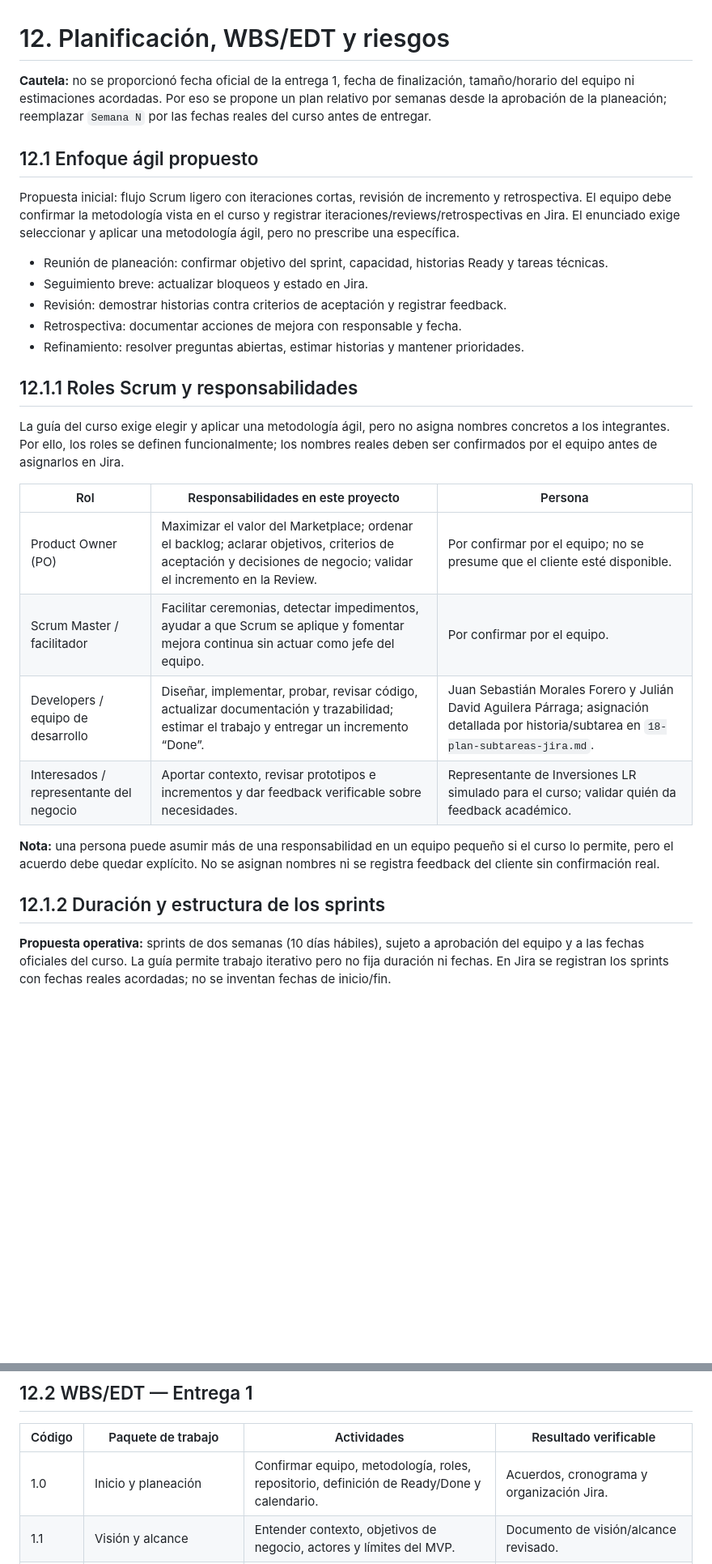
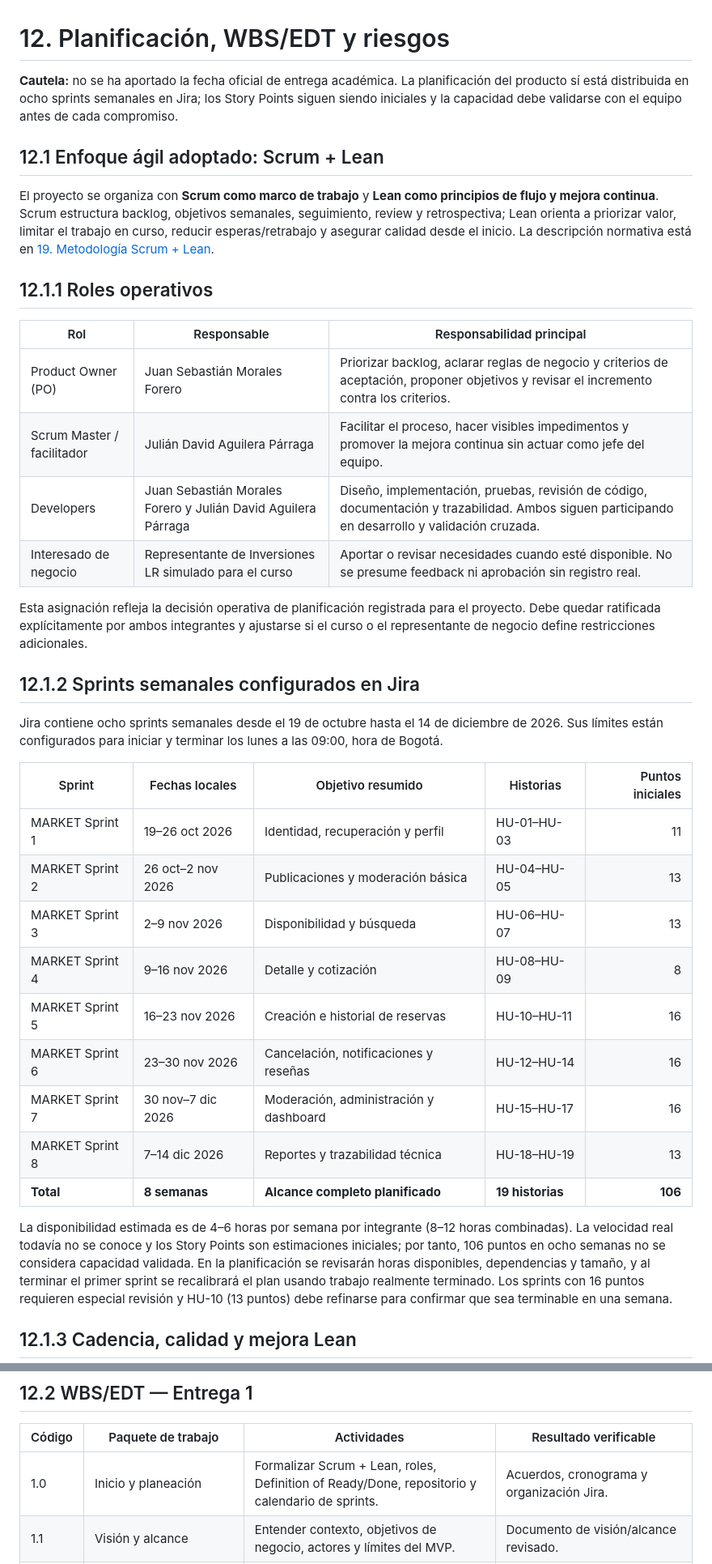
Before and after one commit to Rocky72153/marketplace-alojamientos, a Markdown page: docs/entrega-1/12-planificacion-riesgos.md, 2 parts joined by grey strips. Shown at 81% size. Rendered like a GitHub page; blank space fills up the shorter version.

Commit message:
docs: alinea planificación con Scrum + Lean y sprints Jira

```diff
--- a/docs/entrega-1/12-planificacion-riesgos.md
+++ b/docs/entrega-1/12-planificacion-riesgos.md
@@ -1,32 +1,39 @@
 # 12. Planificación, WBS/EDT y riesgos
 
-**Cautela:** no se proporcionó fecha oficial de la entrega 1, fecha de finalización, tamaño/horario del equipo ni estimaciones acordadas. Por eso se propone un plan relativo por semanas desde la aprobación de la planeación; reemplazar `Semana N` por las fechas reales del curso antes de entregar.
+**Cautela:** no se ha aportado la fecha oficial de entrega académica. La planificación del producto sí está distribuida en ocho sprints semanales en Jira; los Story Points siguen siendo iniciales y la capacidad debe validarse con el equipo antes de cada compromiso.
 
-## 12.1 Enfoque ágil propuesto
+## 12.1 Enfoque ágil adoptado: Scrum + Lean
 
-Propuesta inicial: flujo Scrum ligero con iteraciones cortas, revisión de incremento y retrospectiva. El equipo debe confirmar la metodología vista en el curso y registrar iteraciones/reviews/retrospectivas en Jira. El enunciado exige seleccionar y aplicar una metodología ágil, pero no prescribe una específica.
+El proyecto se organiza con **Scrum como marco de trabajo** y **Lean como principios de flujo y mejora continua**. Scrum estructura backlog, objetivos semanales, seguimiento, review y retrospectiva; Lean orienta a priorizar valor, limitar el trabajo en curso, reducir esperas/retrabajo y asegurar calidad desde el inicio. La descripción normativa está en [19. Metodología Scrum + Lean](19-metodologia-scrum-lean.md).
 
-- Reunión de planeación: confirmar objetivo del sprint, capacidad, historias Ready y tareas técnicas.
-- Seguimiento breve: actualizar bloqueos y estado en Jira.
-- Revisión: demostrar historias contra criterios de aceptación y registrar feedback.
-- Retrospectiva: documentar acciones de mejora con responsable y fecha.
-- Refinamiento: resolver preguntas abiertas, estimar historias y mantener prioridades.
+## 12.1.1 Roles operativos
 
+| Rol | Responsable | Responsabilidad principal |
+|---|---|---|
+| Product Owner (PO) | Juan Sebastián Morales Forero | Priorizar backlog, aclarar reglas de negocio y criterios de aceptación, proponer objetivos y revisar el incremento contra los criterios. |
+| Scrum Master / facilitador | Julián David Aguilera Párraga | Facilitar el proceso, hacer visibles impedimentos y promover la mejora continua sin actuar como jefe del equipo. |
+| Developers | Juan Sebastián Morales Forero y Julián David Aguilera Párraga | Diseño, implementación, pruebas, revisión de código, documentación y trazabilidad. Ambos siguen participando en desarrollo y validación cruzada. |
+| Interesado de negocio | Representante de Inversiones LR simulado para el curso | Aportar o revisar necesidades cuando esté disponible. No se presume feedback ni aprobación sin registro real. |
 
-## 12.1.1 Roles Scrum y responsabilidades
+Esta asignación refleja la decisión operativa de planificación registrada para el proyecto. Debe quedar ratificada explícitamente por ambos integrantes y ajustarse si el curso o el representante de negocio define restricciones adicionales.
 
-La guía del curso exige elegir y aplicar una metodología ágil, pero no asigna nombres concretos a los integrantes. Por ello, los roles se definen funcionalmente; los nombres reales deben ser confirmados por el equipo antes de asignarlos en Jira.
+## 12.1.2 Sprints semanales configurados en Jira
 
-| Rol | Responsabilidades en este proyecto | Persona |
-|---|---|---|
-| Product Owner (PO) | Maximizar el valor del Marketplace; ordenar el backlog; aclarar objetivos, criterios de aceptación y decisiones de negocio; validar el incremento en la Review. | Por confirmar por el equipo; no se presume que el cliente esté disponible. |
-| Scrum Master / facilitador | Facilitar ceremonias, detectar impedimentos, ayudar a que Scrum se aplique y fomentar mejora continua sin actuar como jefe del equipo. | Por confirmar por el equipo. |
-| Developers / equipo de desarrollo | Diseñar, implementar, probar, revisar código, actualizar documentación y trazabilidad; estimar el trabajo y entregar un incremento “Done”. | Juan Sebastián Morales Forero y Julián David Aguilera Párraga; asignación detallada por historia/subtarea en `18-plan-subtareas-jira.md`. |
-| Interesados / representante del negocio | Aportar contexto, revisar prototipos e incrementos y dar feedback verificable sobre necesidades. | Representante de Inversiones LR simulado para el curso; validar quién da feedback académico. |
+Jira contiene ocho sprints semanales desde el 19 de octubre hasta el 14 de diciembre de 2026. Sus límites están configurados para iniciar y terminar los lunes a las 09:00, hora de Bogotá.
 
-**Nota:** una persona puede asumir más de una responsabilidad en un equipo pequeño si el curso lo permite, pero el acuerdo debe quedar explícito. No se asignan nombres ni se registra feedback del cliente sin confirmación real.
+| Sprint | Fechas locales | Objetivo resumido | Historias | Puntos iniciales |
+|---|---|---|---|---:|
+| MARKET Sprint 1 | 19–26 oct 2026 | Identidad, recuperación y perfil | HU-01–HU-03 | 11 |
+| MARKET Sprint 2 | 26 oct–2 nov 2026 | Publicaciones y moderación básica | HU-04–HU-05 | 13 |
+| MARKET Sprint 3 | 2–9 nov 2026 | Disponibilidad y búsqueda | HU-06–HU-07 | 13 |
+| MARKET Sprint 4 | 9–16 nov 2026 | Detalle y cotización | HU-08–HU-09 | 8 |
+| MARKET Sprint 5 | 16–23 nov 2026 | Creación e historial de reservas | HU-10–HU-11 | 16 |
+| MARKET Sprint 6 | 23–30 nov 2026 | Cancelación, notificaciones y reseñas | HU-12–HU-14 | 16 |
+| MARKET Sprint 7 | 30 nov–7 dic 2026 | Moderación, administración y dashboard | HU-15–HU-17 | 16 |
+| MARKET Sprint 8 | 7–14 dic 2026 | Reportes y trazabilidad técnica | HU-18–HU-19 | 13 |
+| **Total** | **8 semanas** | **Alcance completo planificado** | **19 historias** | **106** |
 
-## 12.1.2 Duración y estructura de los sprints
+La disponibilidad estimada es de 4–6 horas por semana por integrante (8–12 horas combinadas). La velocidad real todavía no se conoce y los Story Points son estimaciones iniciales; por tanto, 106 puntos en ocho semanas no se considera capacidad validada. En la planificación se revisarán horas disponibles, dependencias y tamaño, y al terminar el primer sprint se recalibrará el plan usando trabajo realmente terminado. Los sprints con 16 puntos requieren especial revisión y HU-10 (13 puntos) debe refinarse para confirmar que sea terminable en una semana.
 
-**Propuesta operativa:** sprints de dos semanas (10 días hábiles), sujeto a aprobación del equipo y a las fechas oficiales del curso. La guía permite trabajo iterativo pero no fija duración ni fechas. En Jira se registran los sprints con fechas reales acordadas; no se inventan fechas de inicio/fin.
+## 12.1.3 Cadencia, calidad y mejora Lean
 
@@ -62,7 +43,7 @@ Antes de iniciar cada sprint, el equipo debe validar los puntos totales frente a
 
 | Código | Paquete de trabajo | Actividades | Resultado verificable |
 |---|---|---|---|
-| 1.0 | Inicio y planeación | Confirmar equipo, metodología, roles, repositorio, definición de Ready/Done y calendario. | Acuerdos, cronograma y organización Jira. |
+| 1.0 | Inicio y planeación | Formalizar Scrum + Lean, roles, Definition of Ready/Done, repositorio y calendario de sprints. | Acuerdos, cronograma y organización Jira. |
 | 1.1 | Visión y alcance | Entender contexto, objetivos de negocio, actores y límites del MVP. | Documento de visión/alcance revisado. |
 | 1.2 | Actores e interesados | Identificar actores directos/interesados, objetivos, preocupaciones, responsabilidades y afectaciones. | Matriz de actores con justificación. |
 | 1.3 | Procesos de negocio | Modelar publicación, búsqueda/reserva, cancelación, moderación/auditoría/reportes; revisar decisiones. | Modelos BPMN y relación con requisitos. |
```
Also changed, not shown: other parts of docs/entrega-1/12-planificacion-riesgos.md (+10 -36 lines).
